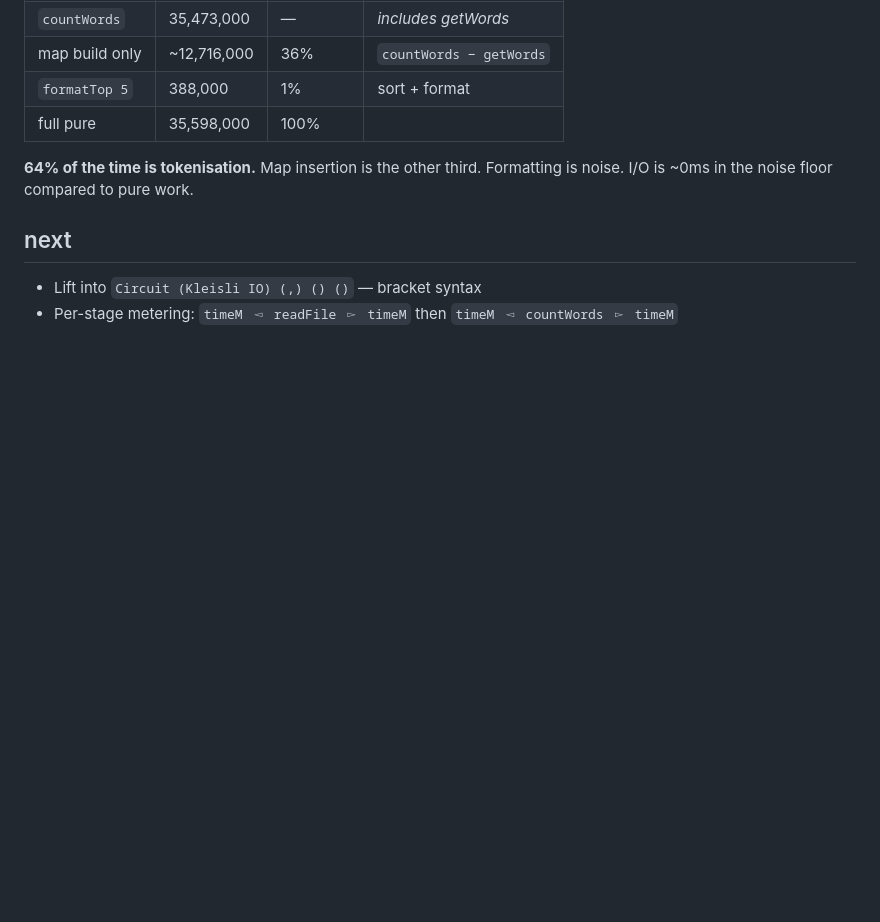
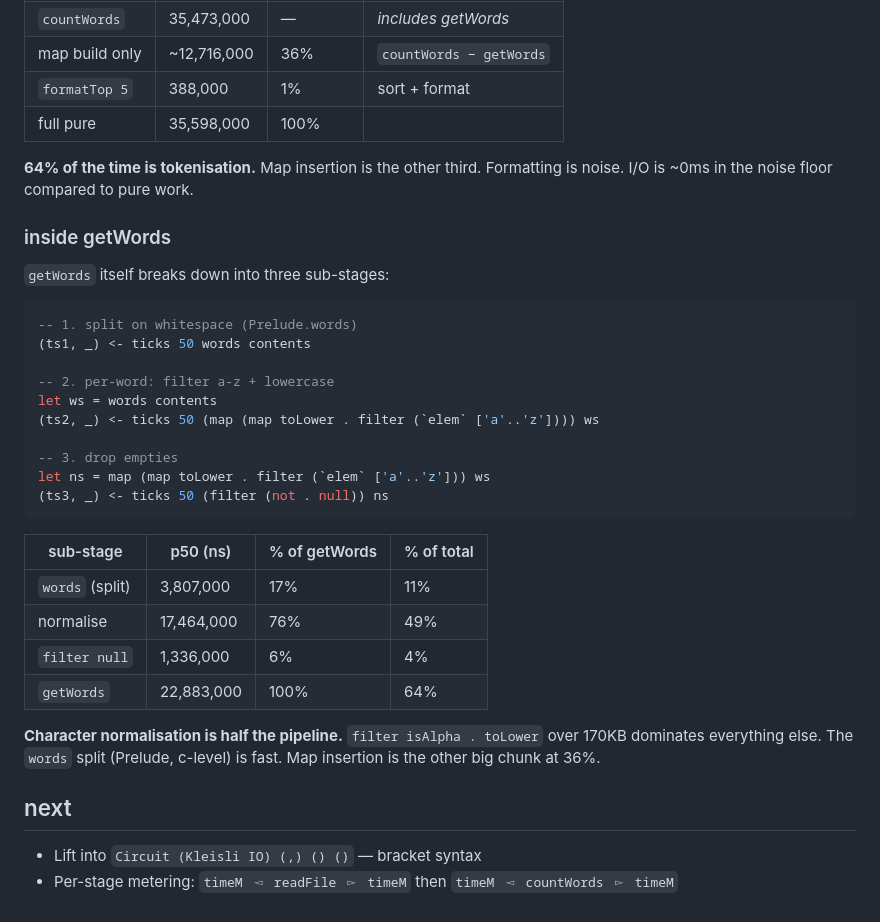
Before and after one commit to archive567/words, a Markdown page: examples/perf-words.md, the part around the change. GitHub-like rendering; blank space fills up the shorter version.

Commit message:
perf-words: bust getWords — normalise 76%, words split 17%, filterNull 6%

````diff
--- a/examples/perf-words.md
+++ b/examples/perf-words.md
@@ -110,6 +110,34 @@ putStrLn $ "full pure:   p50=" ++ show (sort ts4 !! 25)
 **64% of the time is tokenisation.** Map insertion is the other third.
 Formatting is noise. I/O is ~0ms in the noise floor compared to pure work.
 
+### inside getWords
+
+`getWords` itself breaks down into three sub-stages:
+
+```haskell
+-- 1. split on whitespace (Prelude.words)
+(ts1, _) <- ticks 50 words contents
+
+-- 2. per-word: filter a-z + lowercase
+let ws = words contents
+(ts2, _) <- ticks 50 (map (map toLower . filter (`elem` ['a'..'z']))) ws
+
+-- 3. drop empties
+let ns = map (map toLower . filter (`elem` ['a'..'z'])) ws
+(ts3, _) <- ticks 50 (filter (not . null)) ns
+```
+
+| sub-stage       | p50 (ns)    | % of getWords | % of total |
+|-----------------|-------------|---------------|------------|
+| `words` (split) | 3,807,000   | 17%           | 11%        |
+| normalise       | 17,464,000  | 76%           | 49%        |
+| `filter null`   | 1,336,000   | 6%            | 4%         |
+| `getWords`      | 22,883,000  | 100%          | 64%        |
+
+**Character normalisation is half the pipeline.** `filter isAlpha . toLower`
+over 170KB dominates everything else. The `words` split (Prelude, c-level)
+is fast. Map insertion is the other big chunk at 36%.
+
 ## next
 
 - Lift into `Circuit (Kleisli IO) (,) () ()` — bracket syntax
````
